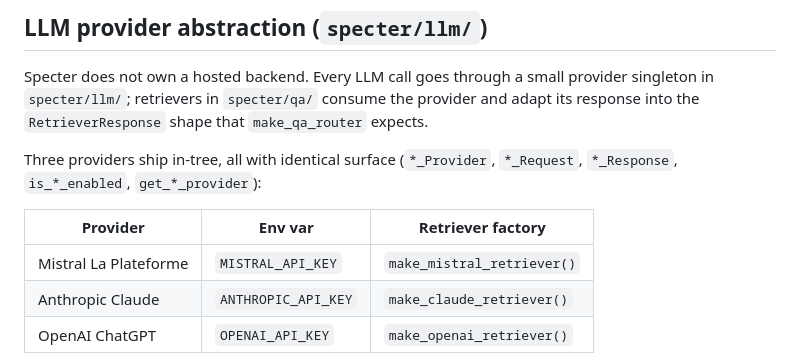
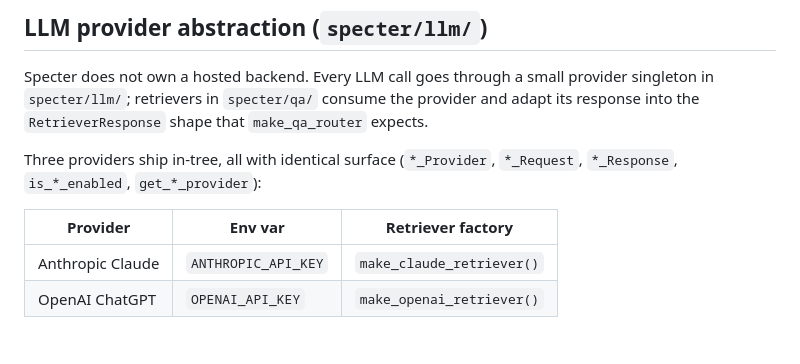
Before and after one commit to Peaky8linders/specter-oss, a Markdown page: CLAUDE.md, the part around the change. Rendered like a GitHub page.

Commit message:
rem mistral

```diff
--- a/CLAUDE.md
+++ b/CLAUDE.md
@@ -131,7 +131,6 @@ Three providers ship in-tree, all with identical surface (`*_Provider`,
 
 | Provider | Env var | Retriever factory |
 |---|---|---|
-| Mistral La Plateforme | `MISTRAL_API_KEY` | `make_mistral_retriever()` |
 | Anthropic Claude | `ANTHROPIC_API_KEY` | `make_claude_retriever()` |
 | OpenAI ChatGPT | `OPENAI_API_KEY` | `make_openai_retriever()` |
 
```
